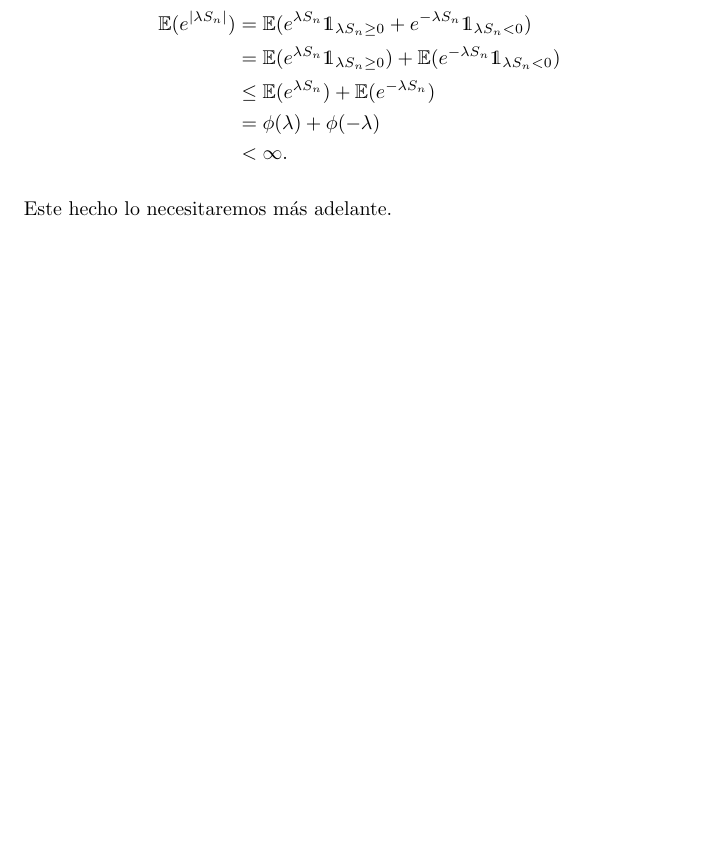
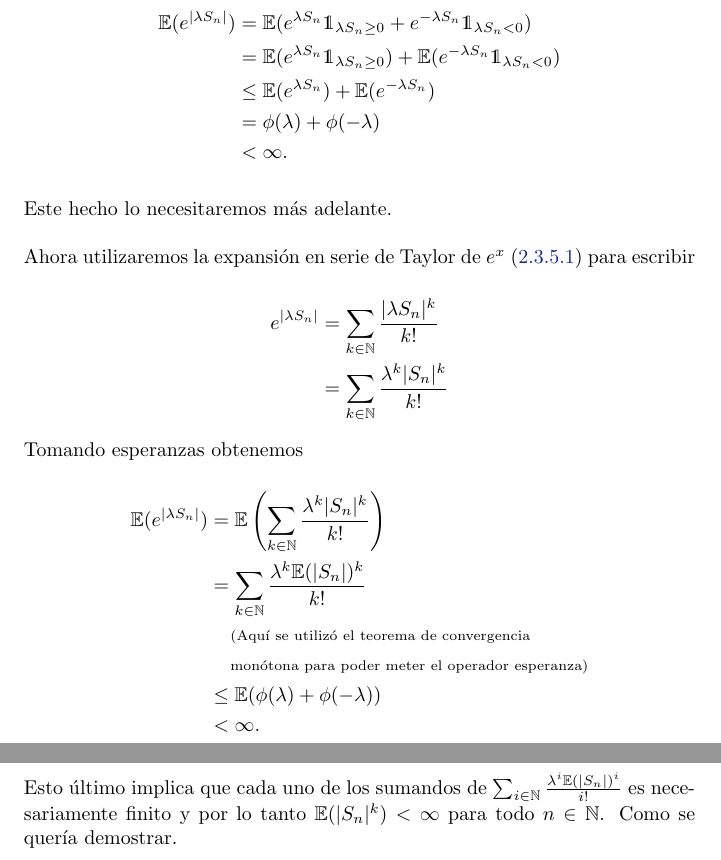
Before and after one commit to bloodyvesp/stocasticprocesses, a LaTeX problem sheet (tareas.tex, which reads definiciones/definicionesdehtellez.tex, tarea2/problema2_4/inciso2_4_2.tex): part of page 69 of 90 before the commit and two parts of pages 69 and 70 of 91 after it, the two joined at a grey line, cut so that both start at the same text, the shorter picture padded with empty space. Compiled offline with pdfLaTeX.

Commit message:
Terminando de demostrar 2.4.2.

```diff
--- a/definiciones/definicionesdehtellez.tex
+++ b/definiciones/definicionesdehtellez.tex
@@ -1,10 +1,10 @@
 \newcommand{\N}{\mathbb{N}}
 \newcommand{\R}{\mathbb{R}}
 \newcommand{\E}{\mathbb{E}}
-\newcommand{\comment}[1]{\;\;\;\;\mbox{(#1)}}
-\newcommand{\mcomment}[1]{\;\;\;\;\mbox{#1}}
-\newcommand{\lcomment}[1]{\;\;\;\;\mbox{(#1}}
-\newcommand{\rcomment}[1]{\;\;\;\;\mbox{ #1)}}
+\newcommand{\comment}[1]{\;\;\;\;\mbox{{\scriptsize(#1)}}}
+\newcommand{\mcomment}[1]{\;\;\;\;\mbox{{\scriptsize#1}}}
+\newcommand{\lcomment}[1]{\;\;\;\;\mbox{{\scriptsize(#1}}}
+\newcommand{\rcomment}[1]{\;\;\;\;\mbox{{\scriptsize #1)}}}
 \newcommand{\F}{\mathscr{F}}
 
 \newcommand{\indic}{\mathds{1}}
--- a/tarea2/problema2_4/inciso2_4_2.tex
+++ b/tarea2/problema2_4/inciso2_4_2.tex
@@ -18,3 +18,24 @@ Entonces
 \end{align}\par\null
 
 Este hecho lo necesitaremos más adelante.\par\null
+
+Ahora utilizaremos la expansión en serie de Taylor de $e^x$ \eqref{Expansion_de_taylor_de_e} para escribir
+
+\begin{align}
+    e^{|\lambda S_n|}   &=  \sum_{k \in \N} \frac{|\lambda S_n|^k}{k!}      \\
+                        &=  \sum_{k \in \N} \frac{\lambda^k |S_n|^k}{k!}
+\end{align}\par\null
+
+Tomando esperanzas obtenemos
+
+\begin{align}
+    \E(e^{|\lambda S_n|})   &=      \E\left(\sum_{k \in \N} \frac{\lambda^k |S_n|^k}{k!}\right)                                         \\
+                            &=      \sum_{k \in \N} \frac{\lambda^k \E(|S_n|)^k}{k!}                                                    \\
+                            &\lcomment{Aquí se utilizó el teorema de convergencia}                                                      \\
+                            &\rcomment{monótona para poder meter el operador esperanza}                                                 \\
+                            &\leq   \E(\phi(\lambda) + \phi(-\lambda))                                                                  \\
+                            &<      \infty.
+\end{align}\par\null
+
+Esto último implica que cada uno de los sumandos de $\sum_{i \in \N} \frac{\lambda^i \E(|S_n|)^i}{i!}$ es necesariamente finito y por lo tanto
+$\E(|S_n|^k) < \infty$ para todo $n \in \N$. Como se quería demostrar.
```
Also changed, not shown: tarea2/problema2_1/inciso2_1_1.tex (+11 -9 lines), tarea2/problema2_3/subinciso2_3_5_1.tex (+6 -6 lines), 1 other file.
